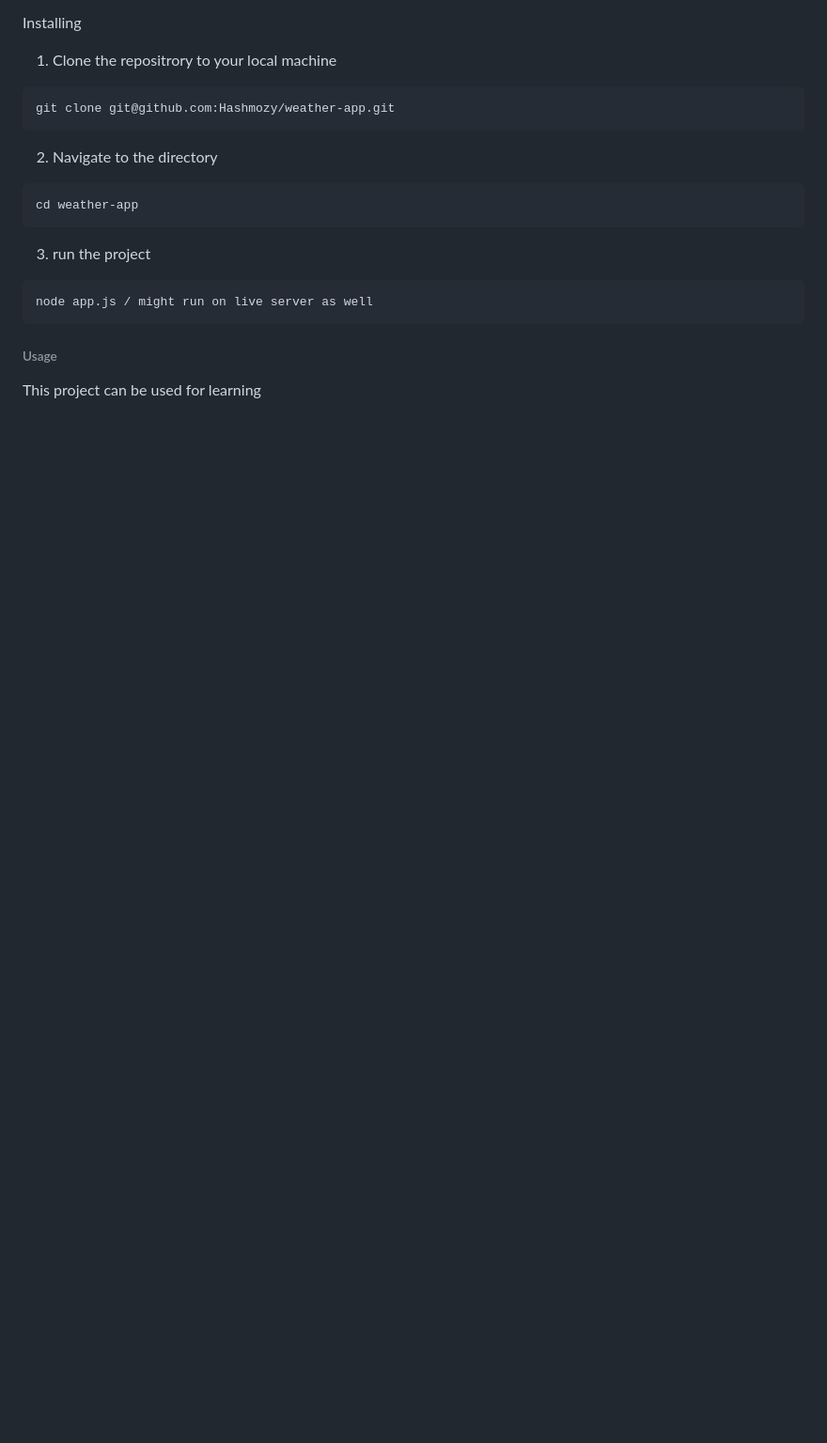
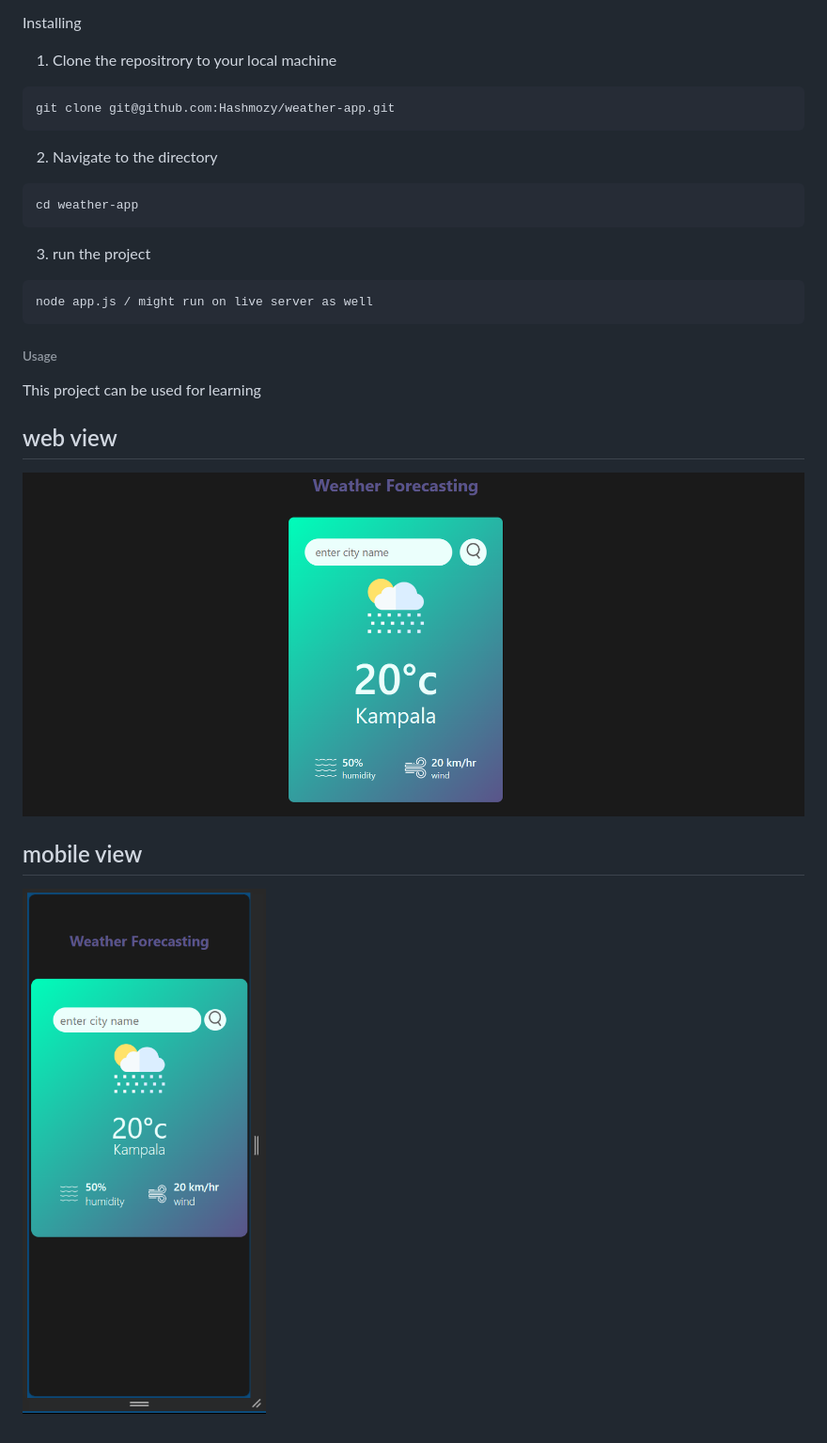
Before and after one commit to Hashmozy/weather-app, a Markdown page: README.md, the part around the change printed below. Shown: that part at 94% size. Drawn GitHub-style; pictures changed too: image/README/1704615913588.png (added), image/README/1704615941305.png (added); blank space fills up the shorter version.

```diff
--- a/README.md
+++ b/README.md
@@ -34,3 +34,11 @@ node app.js / might run on live server as well
 ###### Usage
 
 This project can be used for learning
+
+## web view
+
+![1704615913588](image/README/1704615913588.png)
+
+## mobile view
+
+![1704615941305](image/README/1704615941305.png)
```
Also changed, not shown: other parts of README.md (+1 -1 lines).
